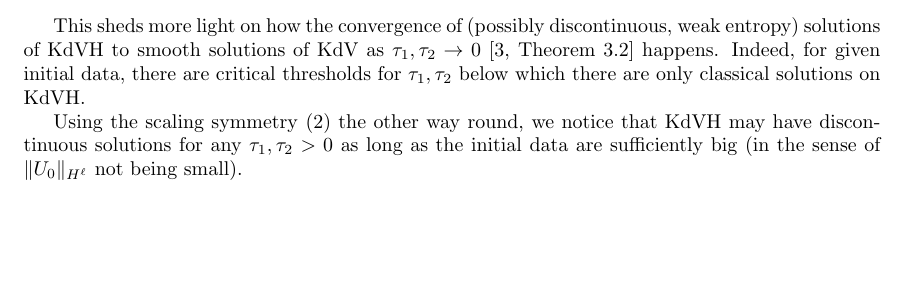
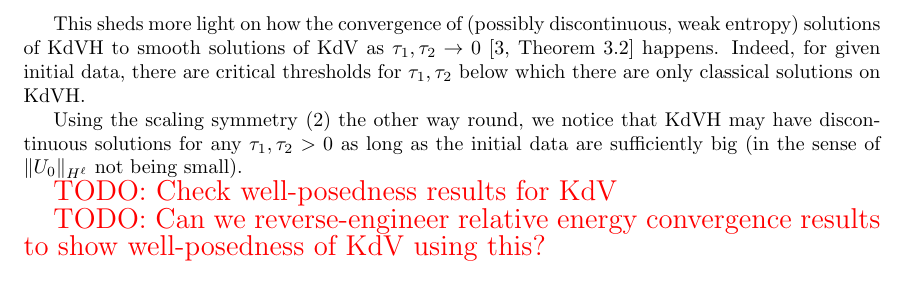
Before and after one commit to ketch/2025_kdvh_regularity, a LaTeX document (main.tex): part of page 3 of 5, cut so that both start at the same text, the shorter picture padded with empty space. Compiled offline with pdfLaTeX.

Commit message:
some TODO notes

```diff
--- a/main.tex
+++ b/main.tex
@@ -217,6 +217,10 @@ Indeed, for given initial data, there are critical thresholds for $\tau_1, \tau_
 
 Using the scaling symmetry \eqref{eq:scaling} the other way round, we notice that KdVH may have discontinuous solutions for any $\tau_1, \tau_2 > 0$ as long as the initial data are sufficiently big (in the sense of $\| U_0 \|_{H^\ell}$ not being small).
 
+\todo{TODO: Check well-posedness results for KdV}
+
+\todo{TODO: Can we reverse-engineer relative energy convergence results to show well-posedness of KdV using this?}
+
 
 \section{Some numerical results}
 
```
